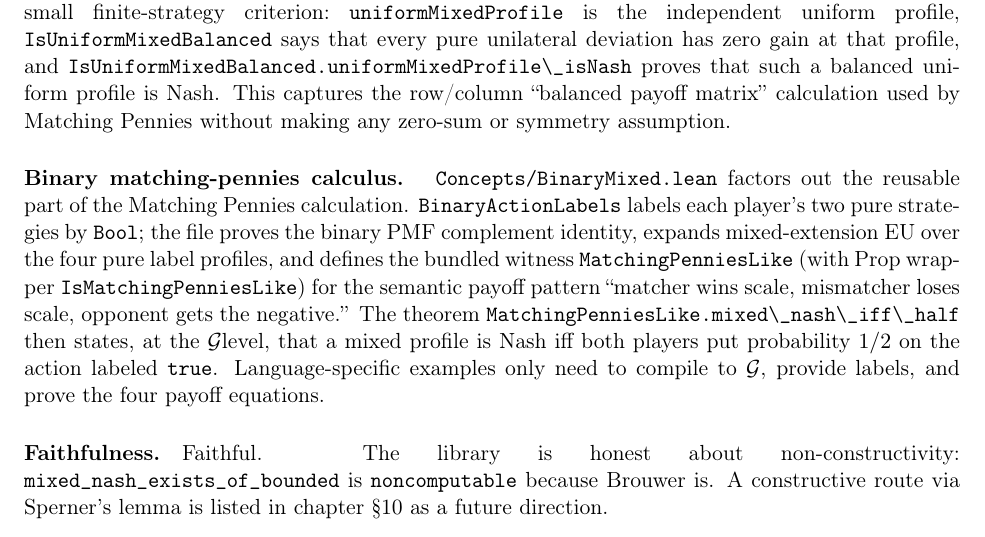
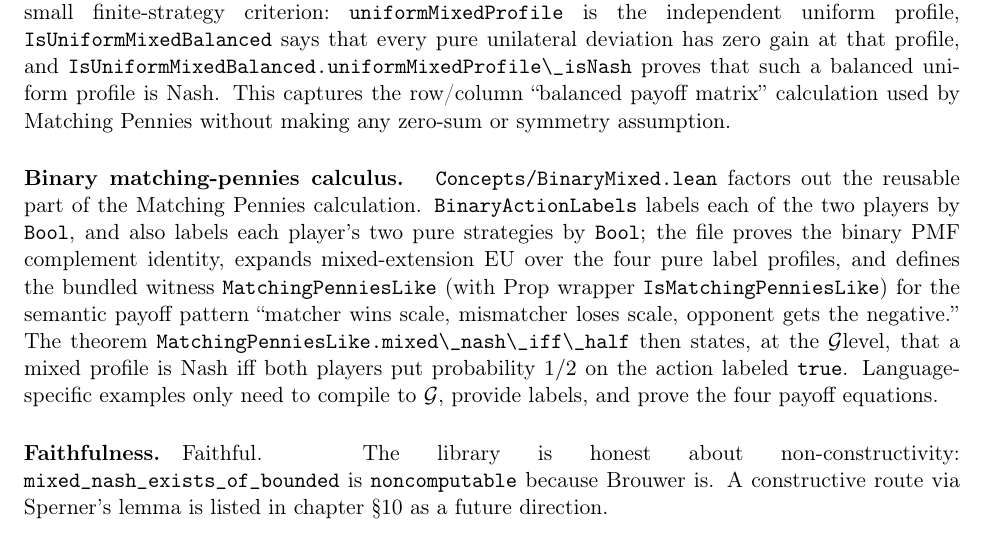
Before and after one commit to elazarg/GameTheory, a LaTeX paper (latex/supplement.tex): part of page 24 of 32, cut so that both start at the same text. Compiled offline with pdfLaTeX.

Commit message:
generalize binary mixed player labels

```diff
--- a/latex/supplement.tex
+++ b/latex/supplement.tex
@@ -1598,9 +1598,10 @@ making any zero-sum or symmetry assumption.
 \paragraph{Binary matching-pennies calculus.}\
 \TT{Concepts/BinaryMixed.lean} factors out the reusable part of the
 Matching Pennies calculation.  \TT{BinaryActionLabels} labels each
-player's two pure strategies by \TT{Bool}; the file proves the binary
-PMF complement identity, expands mixed-extension EU over the four pure
-label profiles, and defines the bundled witness
+of the two players by \TT{Bool}, and also labels each player's two pure
+strategies by \TT{Bool}; the file proves the binary PMF complement
+identity, expands mixed-extension EU over the four pure label profiles,
+and defines the bundled witness
 \TT{MatchingPenniesLike} (with Prop wrapper
 \TT{IsMatchingPenniesLike}) for the semantic payoff pattern ``matcher
 wins scale, mismatcher loses scale, opponent gets the negative.''  The theorem
```
Also changed, not shown: README.md, 2 other files.
